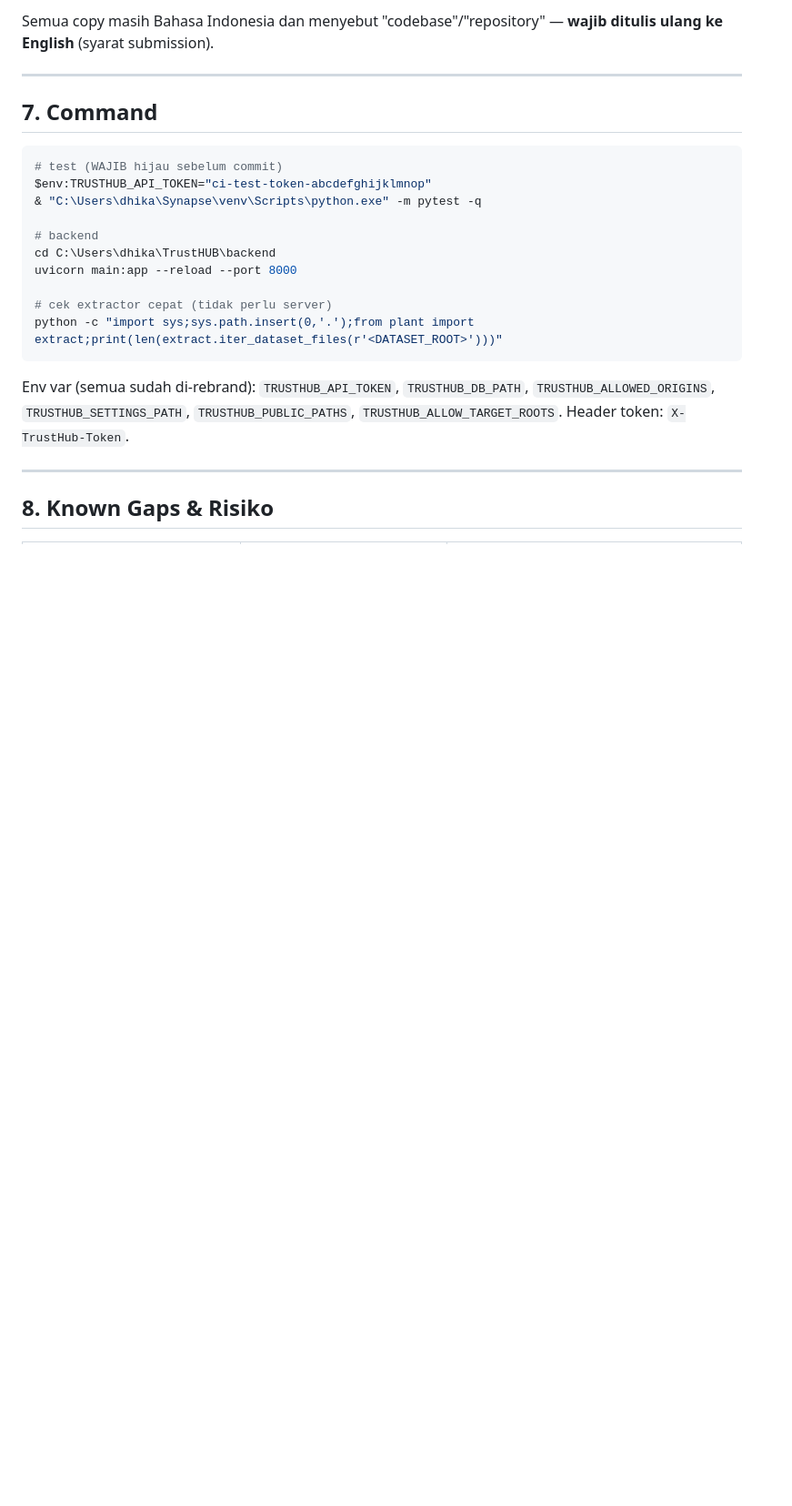
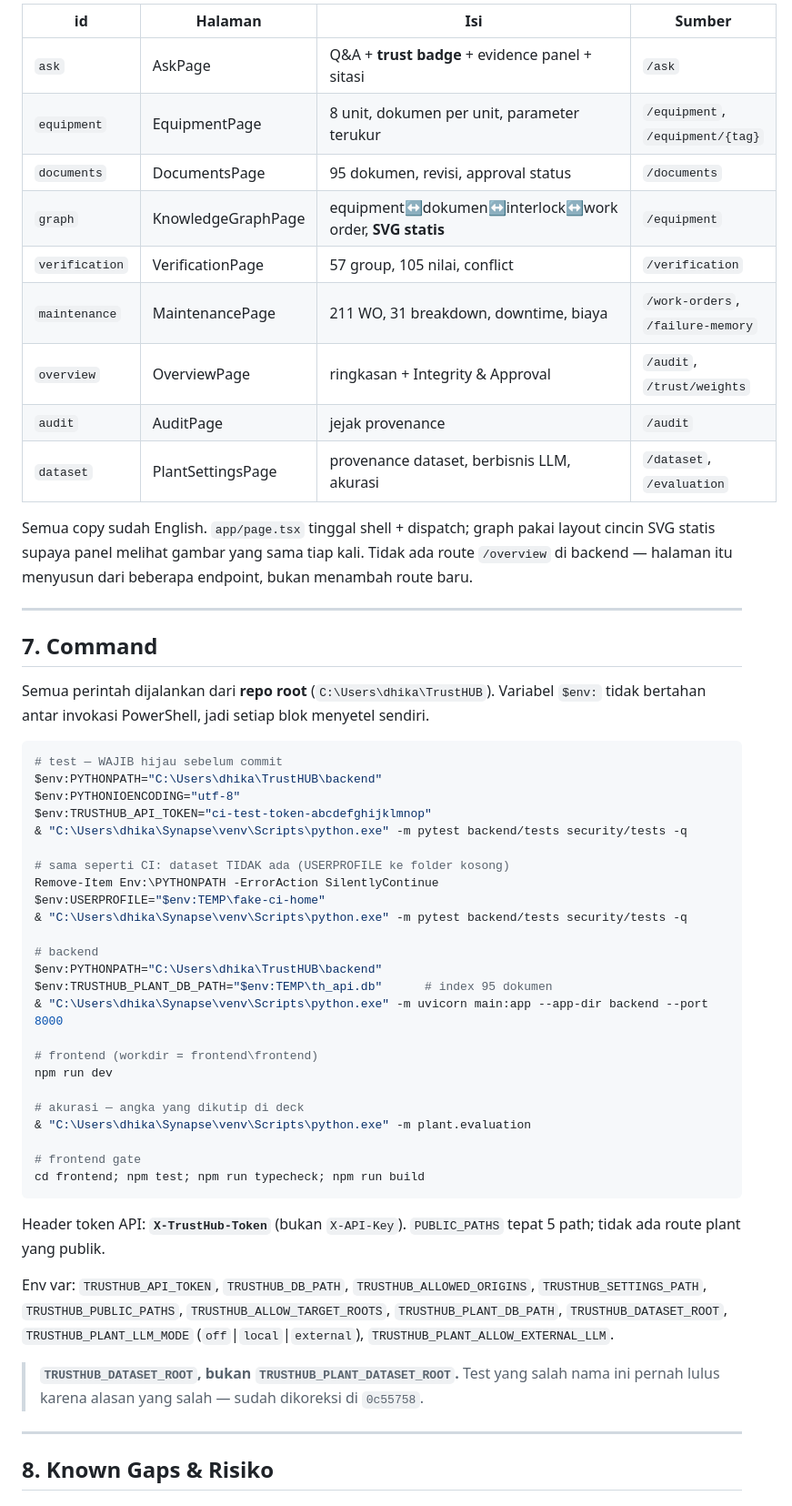
Before and after one commit to DhikaSusheno/TrustHUB, a Markdown page: TASK_CONTINUITY.md, the part around one of its changes. Shown at 91% size. GitHub-like rendering; blank space fills up the shorter version.

````diff
--- a/TASK_CONTINUITY.md
+++ b/TASK_CONTINUITY.md
@@ -276,27 +312,68 @@ Terverifikasi: **95 file, 0 error, 87/87 equipment_tag, 79/87 approved.**
 
-Semua copy masih Bahasa Indonesia dan menyebut "codebase"/"repository" —
-**wajib ditulis ulang ke English** (syarat submission).
+| id | Halaman | Isi | Sumber |
+|---|---|---|---|
+| `ask` | AskPage | Q&A + **trust badge** + evidence panel + sitasi | `/ask` |
+| `equipment` | EquipmentPage | 8 unit, dokumen per unit, parameter terukur | `/equipment`, `/equipment/{tag}` |
+| `documents` | DocumentsPage | 95 dokumen, revisi, approval status | `/documents` |
+| `graph` | KnowledgeGraphPage | equipment↔dokumen↔interlock↔work order, **SVG statis** | `/equipment` |
+| `verification` | VerificationPage | 57 group, 105 nilai, conflict | `/verification` |
+| `maintenance` | MaintenancePage | 211 WO, 31 breakdown, downtime, biaya | `/work-orders`, `/failure-memory` |
+| `overview` | OverviewPage | ringkasan + Integrity & Approval | `/audit`, `/trust/weights` |
+| `audit` | AuditPage | jejak provenance | `/audit` |
+| `dataset` | PlantSettingsPage | provenance dataset, berbisnis LLM, akurasi | `/dataset`, `/evaluation` |
+
+Semua copy sudah English. `app/page.tsx` tinggal shell + dispatch; graph pakai
+layout cincin SVG statis supaya panel melihat gambar yang sama tiap kali.
+Tidak ada route `/overview` di backend — halaman itu menyusun dari beberapa
+endpoint, bukan menambah route baru.
 
 ---
 
 ## 7. Command
 
+Semua perintah dijalankan dari **repo root** (`C:\Users\dhika\TrustHUB`).
+Variabel `$env:` tidak bertahan antar invokasi PowerShell, jadi setiap blok
+menyetel sendiri.
+
 ```powershell
-# test (WAJIB hijau sebelum commit)
+# test — WAJIB hijau sebelum commit
+$env:PYTHONPATH="C:\Users\dhika\TrustHUB\backend"
+$env:PYTHONIOENCODING="utf-8"
 $env:TRUSTHUB_API_TOKEN="ci-test-token-abcdefghijklmnop"
-& "C:\Users\dhika\Synapse\venv\Scripts\python.exe" -m pytest -q
+& "C:\Users\dhika\Synapse\venv\Scripts\python.exe" -m pytest backend/tests security/tests -q
+
+# sama seperti CI: dataset TIDAK ada (USERPROFILE ke folder kosong)
+Remove-Item Env:\PYTHONPATH -ErrorAction SilentlyContinue
+$env:USERPROFILE="$env:TEMP\fake-ci-home"
+& "C:\Users\dhika\Synapse\venv\Scripts\python.exe" -m pytest backend/tests security/tests -q
 
 # backend
-cd C:\Users\dhika\TrustHUB\backend
-uvicorn main:app --reload --port 8000
+$env:PYTHONPATH="C:\Users\dhika\TrustHUB\backend"
+$env:TRUSTHUB_PLANT_DB_PATH="$env:TEMP\th_api.db"      # index 95 dokumen
+& "C:\Users\dhika\Synapse\venv\Scripts\python.exe" -m uvicorn main:app --app-dir backend --port 8000
 
-# cek extractor cepat (tidak perlu server)
-python -c "import sys;sys.path.insert(0,'.');from plant import extract;print(len(extract.iter_dataset_files(r'<DATASET_ROOT>')))"
+# frontend (workdir = frontend\frontend)
+npm run dev
+
+# akurasi — angka yang dikutip di deck
+& "C:\Users\dhika\Synapse\venv\Scripts\python.exe" -m plant.evaluation
+
+# frontend gate
+cd frontend; npm test; npm run typecheck; npm run build
 ```
 
-Env var (semua sudah di-rebrand): `TRUSTHUB_API_TOKEN`, `TRUSTHUB_DB_PATH`,
-`TRUSTHUB_ALLOWED_ORIGINS`, `TRUSTHUB_SETTINGS_PATH`, `TRUSTHUB_PUBLIC_PATHS`,
-`TRUSTHUB_ALLOW_TARGET_ROOTS`. Header token: `X-TrustHub-Token`.
+Header token API: **`X-TrustHub-Token`** (bukan `X-API-Key`).
+`PUBLIC_PATHS` tepat 5 path; tidak ada route plant yang publik.
+
+Env var: `TRUSTHUB_API_TOKEN`, `TRUSTHUB_DB_PATH`, `TRUSTHUB_ALLOWED_ORIGINS`,
+`TRUSTHUB_SETTINGS_PATH`, `TRUSTHUB_PUBLIC_PATHS`, `TRUSTHUB_ALLOW_TARGET_ROOTS`,
+`TRUSTHUB_PLANT_DB_PATH`, `TRUSTHUB_DATASET_ROOT`,
+`TRUSTHUB_PLANT_LLM_MODE` (`off`|`local`|`external`),
+`TRUSTHUB_PLANT_ALLOW_EXTERNAL_LLM`.
+
+> **`TRUSTHUB_DATASET_ROOT`, bukan `TRUSTHUB_PLANT_DATASET_ROOT`.** Test yang
+> salah nama ini pernah lulus karena alasan yang salah — sudah dikoreksi di
+> `0c55758`.
 
 ---
 
````
Also changed, not shown: other parts of TASK_CONTINUITY.md (+130 -79 lines).
